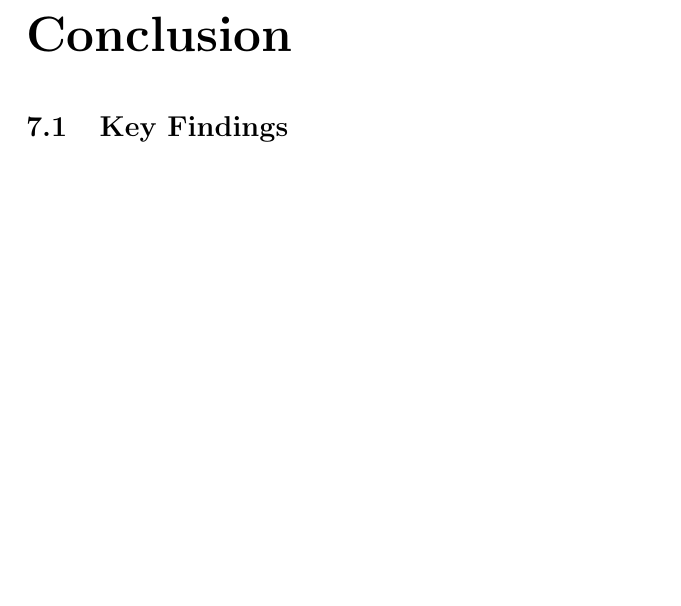
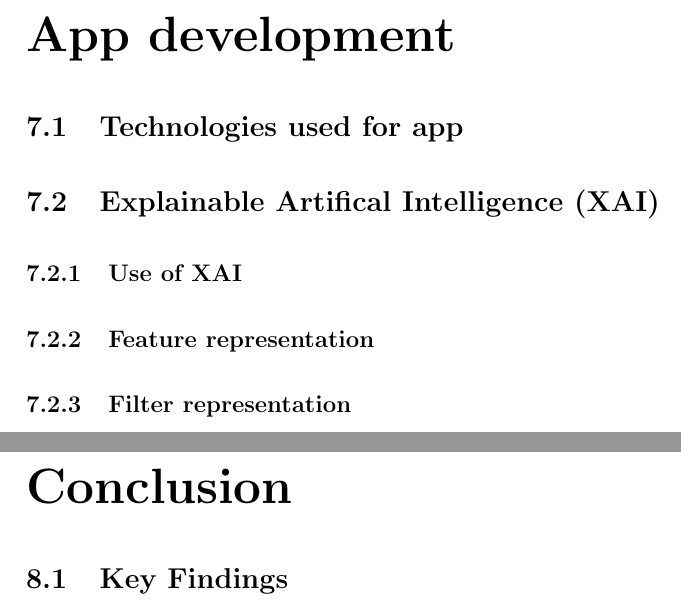
Before and after one commit to XoXoTheFrozenFox/AI-Fresh_Mild_Rotten_Fruit_Classification, a LaTeX thesis (Documentation/Bernard_Swanepoel_39909476_Documentation_Report_Fruit_Q.tex): part of page 11 of 12 before the commit and two parts of pages 11 and 12 of 13 after it, the two joined at a grey line, cut at the place of the change, the shorter picture padded with empty space. Compiled offline with pdfLaTeX.

Commit message:
updated
updated

```diff
--- a/Documentation/Bernard_Swanepoel_39909476_Documentation_Report_Fruit_Q.tex
+++ b/Documentation/Bernard_Swanepoel_39909476_Documentation_Report_Fruit_Q.tex
@@ -76,6 +76,13 @@
 \subsection{Confusion matrix}
 \subsection{Analysis of Confusion matrix}
 
+\chapter{App development}
+\section{Technologies used for app}
+\section{Explainable Artifical Intelligence (XAI)}
+\subsection{Use of XAI}
+\subsection{Feature representation}
+\subsection{Filter representation}
+
 \chapter{Conclusion}
 \section{Key Findings}
 \section{Future Work}
```
Also changed, not shown: Documentation/Bernard_Swanepoel_39909476_Documentation_Report_Fruit_Q.bbl (deleted), Documentation/Bernard_Swanepoel_39909476_Documentation_Report_Fruit_Q.pdf (deleted), 8 other files.
